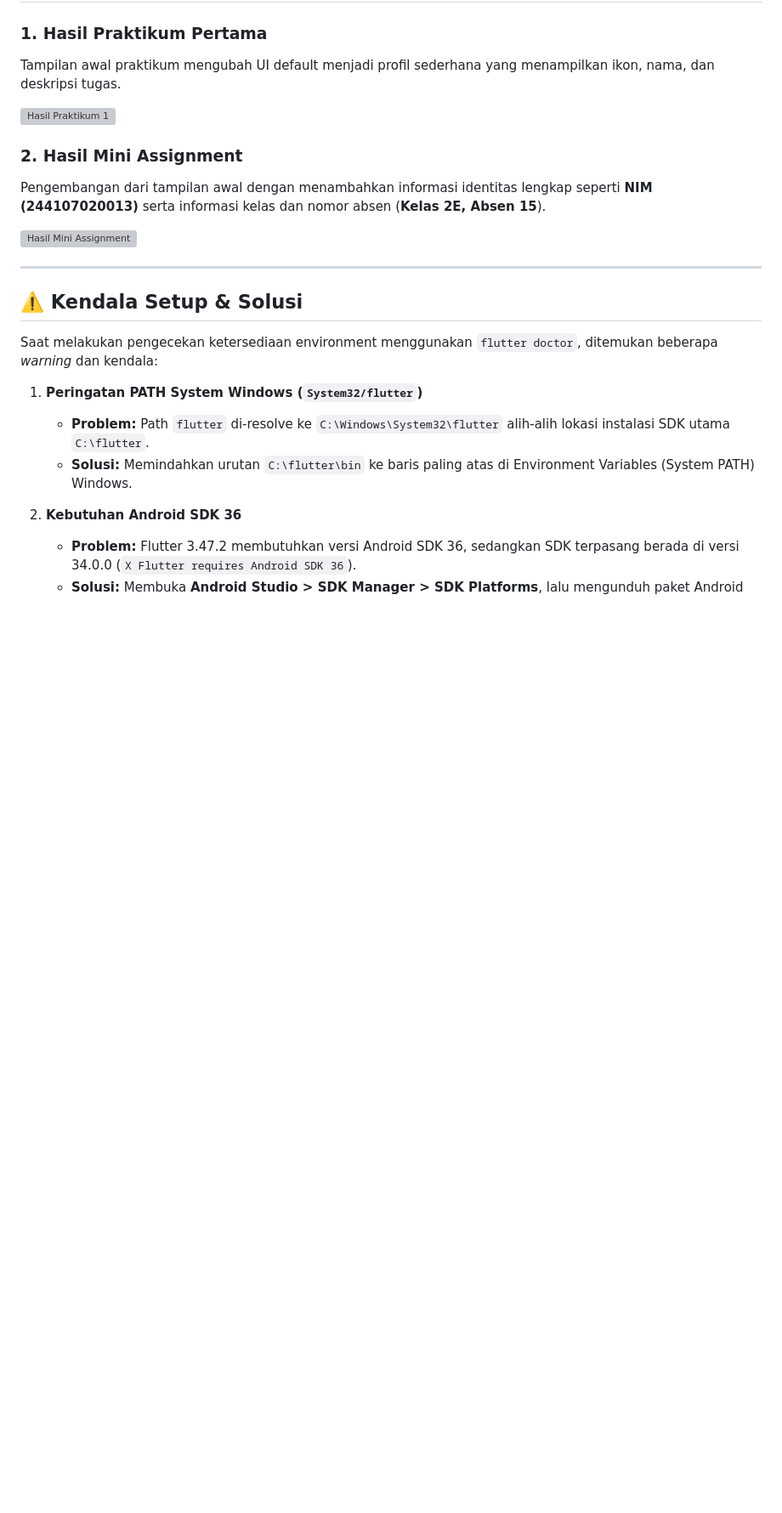
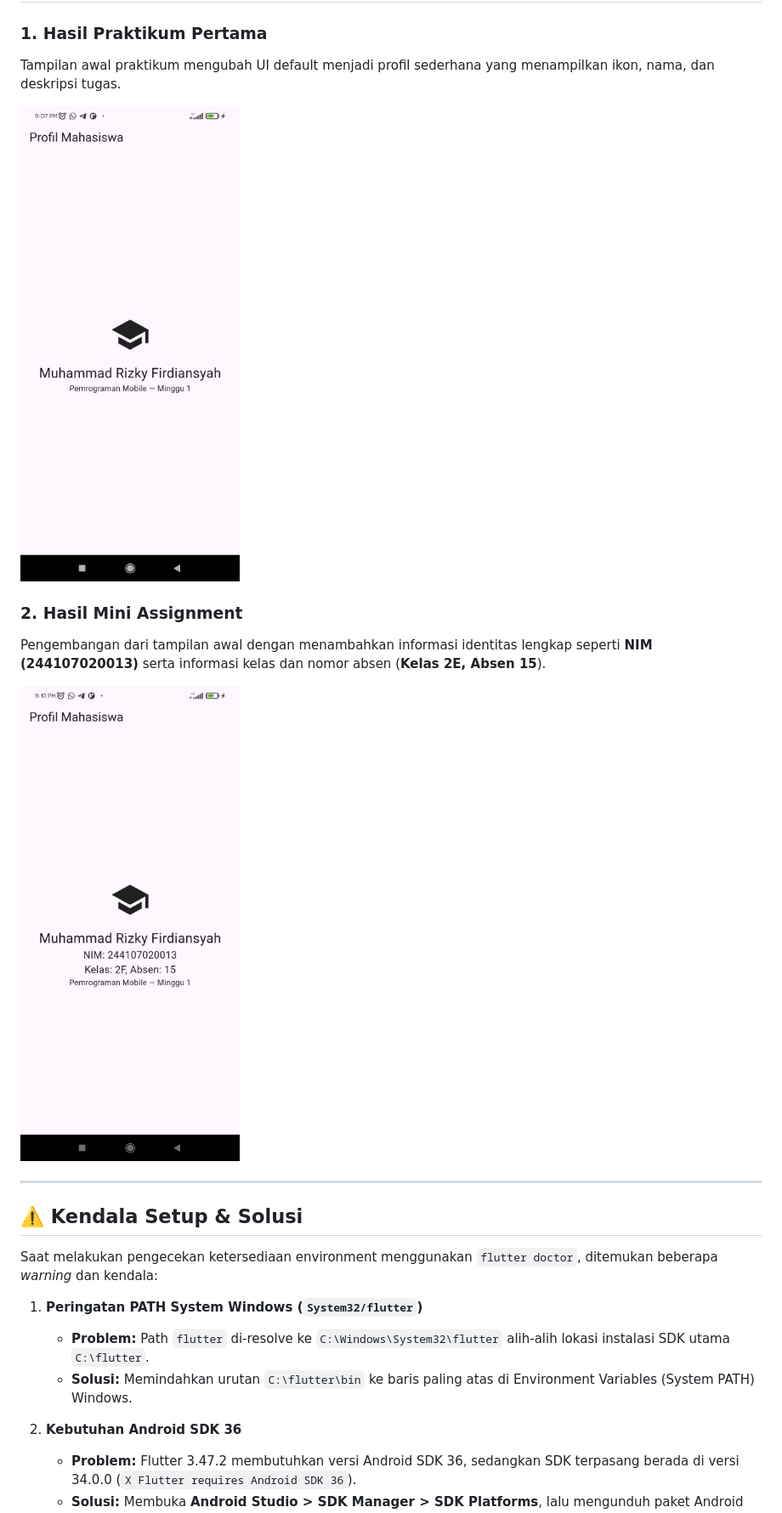
Before and after one commit to RizkyFirdiansyah/244107020013-mobile-course, a Markdown page: 01-week-1-mobile-development-ecosystem-flutter-refresh/README.md, the part around the change. Shown at 85% size. Drawn GitHub-style; blank space fills up the shorter version; grey boxes are pictures that could not be loaded.

Commit message:
fix: link direct screenshots

```diff
--- a/01-week-1-mobile-development-ecosystem-flutter-refresh/README.md
+++ b/01-week-1-mobile-development-ecosystem-flutter-refresh/README.md
@@ -29,13 +29,13 @@ Dokumentasi tugas dan praktikum minggu ke-1 mata kuliah Pemrograman Mobile. Foku
 
 Tampilan awal praktikum mengubah UI default menjadi profil sederhana yang menampilkan ikon, nama, dan deskripsi tugas.
 
-![Hasil Praktikum 1](screenshots/praktikum-1.jpg)
+![Hasil Praktikum 1](screenshots/praktikum-1.jpeg)
 
 ### 2. Hasil Mini Assignment
 
 Pengembangan dari tampilan awal dengan menambahkan informasi identitas lengkap seperti **NIM (244107020013)** serta informasi kelas dan nomor absen (**Kelas 2E, Absen 15**).
 
-![Hasil Mini Assignment](screenshots/mini-assignment.jpg)
+![Hasil Mini Assignment](screenshots/mini-assignment.jpeg)
 
 ---
 
```
